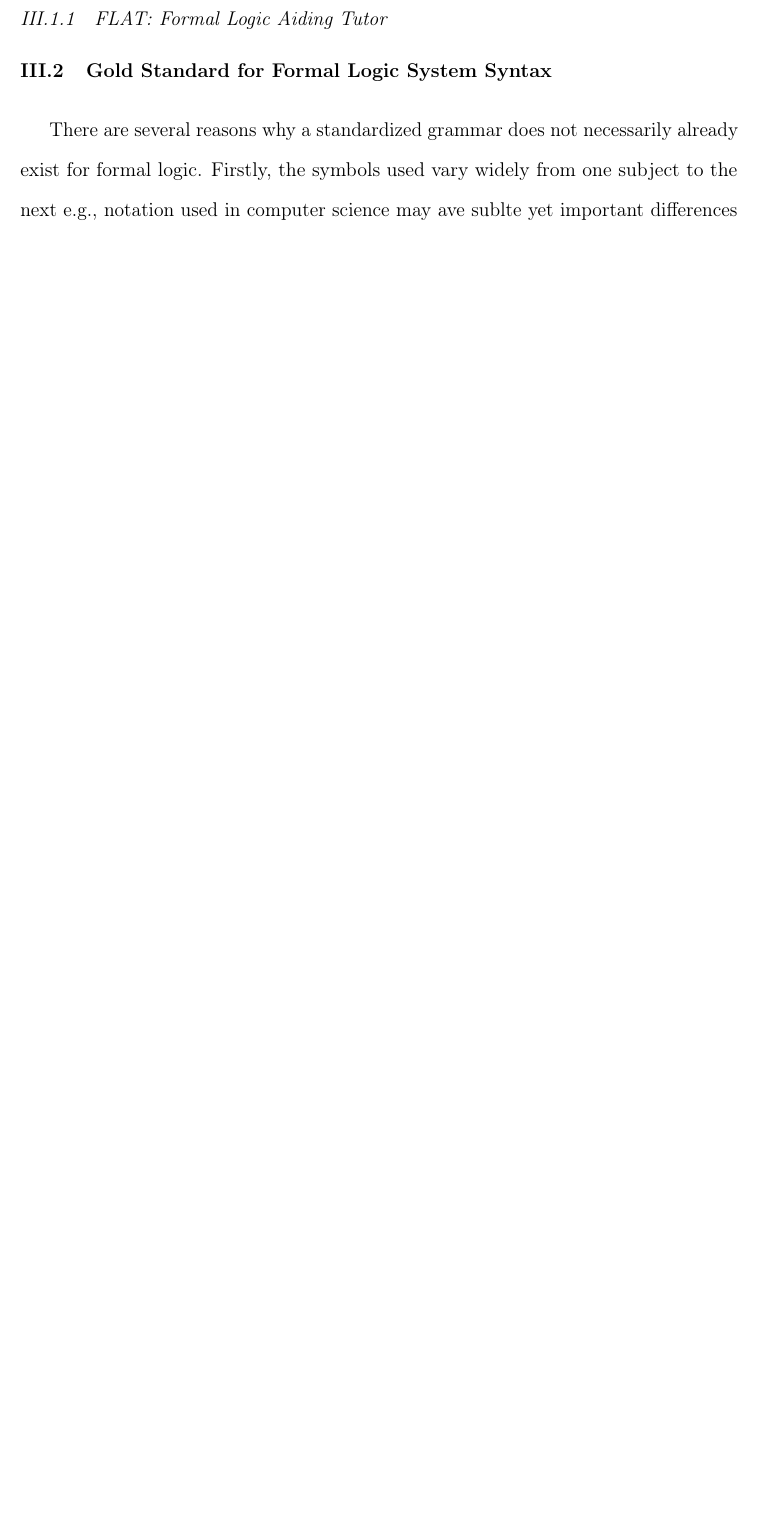
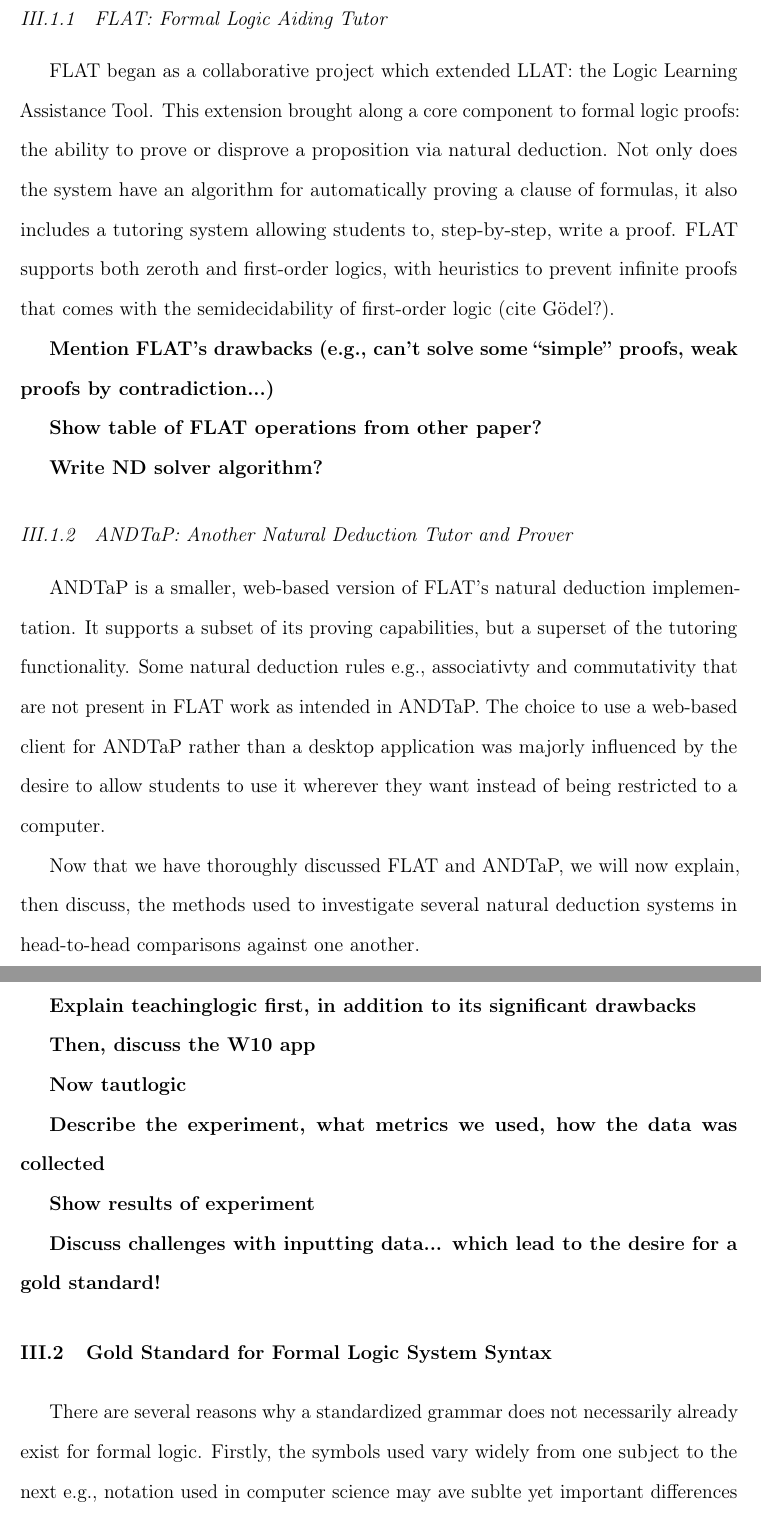
Before and after one commit to joshuacrotts/masters-thesis, a LaTeX thesis (main.tex): part of page 15 of 24 before the commit and two parts of pages 15 and 16 of 26 after it, the two joined at a grey line, cut so that both start at the same text, the shorter picture padded with empty space. Compiled offline with pdfLaTeX.

Commit message:
Added a little bit about FLAT and ANDTaP to ch3. Added more starting points.

```diff
--- a/main.tex
+++ b/main.tex
@@ -222,4 +223,29 @@ The basis for this research stems from my love of teaching. When I took my first
     \subsection{FLAT: Formal Logic Aiding Tutor}
+    FLAT began as a collaborative project which extended LLAT: the Logic Learning Assistance Tool. This extension brought along a core component to formal logic proofs: the ability to prove or disprove a proposition via natural deduction. Not only does the system have an algorithm for automatically proving a clause of formulas, it also includes a tutoring system allowing students to, step-by-step, write a proof. FLAT supports both zeroth and first-order logics, with heuristics to prevent infinite proofs that comes with the semidecidability of first-order logic (cite G\"odel?).
+
+    \textbf{Mention FLAT's drawbacks (e.g., can't solve some ``simple'' proofs, weak proofs by contradiction...)}
+
+    \textbf{Show table of FLAT operations from other paper?}
+
+    \textbf{Write ND solver algorithm?}
+
+    \subsection{ANDTaP: Another Natural Deduction Tutor and Prover}
+    ANDTaP is a smaller, web-based version of FLAT's natural deduction implementation. It supports a subset of its proving capabilities, but a superset of the tutoring functionality. Some natural deduction rules e.g., associativty and commutativity that are not present in FLAT work as intended in ANDTaP. The choice to use a web-based client for ANDTaP rather than a desktop application was majorly influenced by the desire to allow students to use it wherever they want instead of being restricted to a computer.
+
+    Now that we have thoroughly discussed FLAT and ANDTaP, we will now explain, then discuss, the methods used to investigate several natural deduction systems in head-to-head comparisons against one another.
+
+    \textbf{Explain teachinglogic first, in addition to its significant drawbacks}
+
+    \textbf{Then, discuss the W10 app}
+
+    \textbf{Now tautlogic}
+
+    \textbf{Describe the experiment, what metrics we used, how the data was collected}
+
+    \textbf{Show results of experiment}
+
+    \textbf{Discuss challenges with inputting data... which lead to the desire for a gold standard!}
+
     \section{Gold Standard for Formal Logic System Syntax}
     There are several reasons why a standardized grammar does not necessarily already exist for formal logic. Firstly, the symbols used vary widely from one subject to the next e.g., notation used in computer science may ave sublte yet important differences from philosophy-esque logics. Secondly, preexisting sources such as textbooks, websites, professors, and others all use preferential notation, leading to an amalgamation of symbols for students to use and reference which, therefore, leads students and automatic systems astray when (they) expect one syntax yet receuve something completely different. Thirdly, propositional logic learning platforms may or may not include certain operators. For example, because it is trivial to represent the biconditional (if and only if) binary operator as a conjunction of implications, it is certainly possible, albeit rather rare, to omit its symbolic representation from a language. Such omissions cause problems when evaluating formulas either automatically or by hand..... \textbf{continue here}
 
```
Also changed, not shown: main.pdf, main.tex (3 more changed lines).
